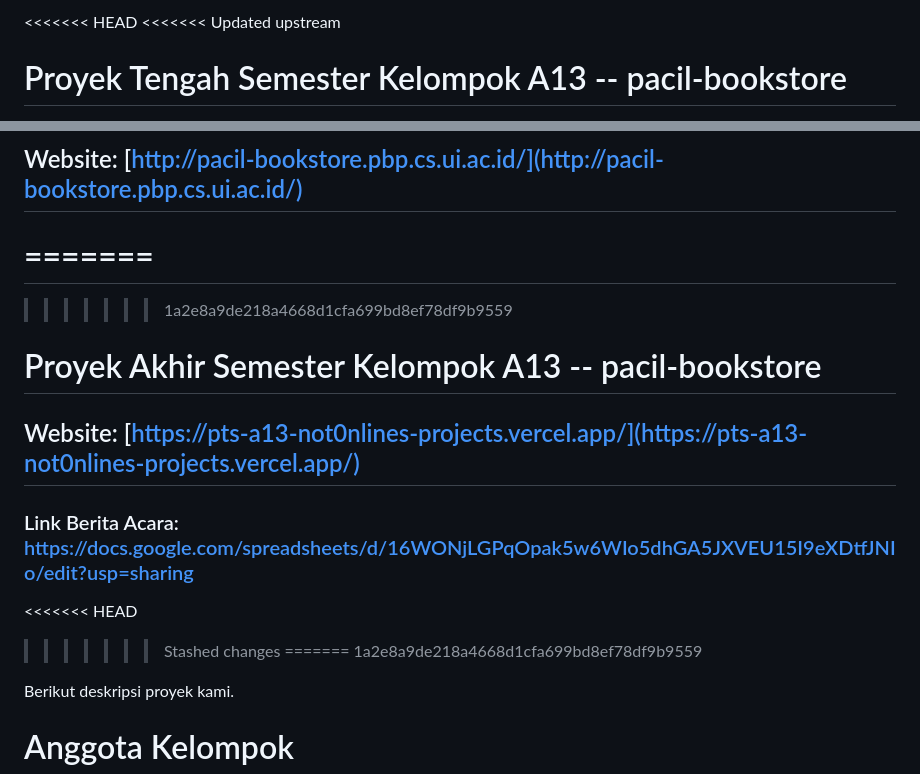
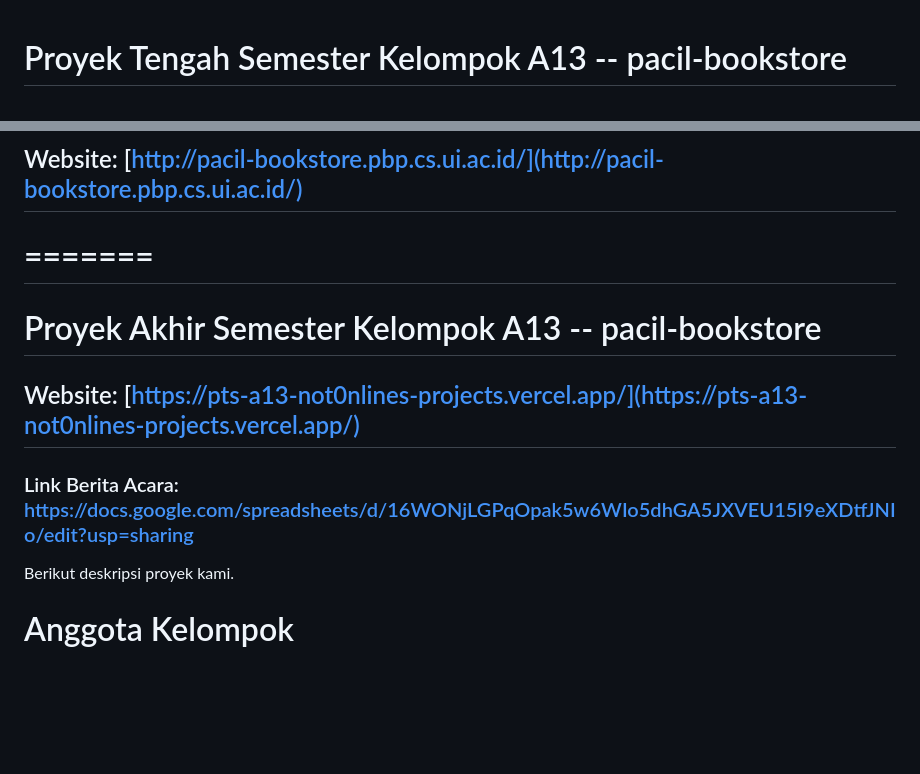
Before and after one commit to pbp-a13/pacil-bookstore-mobile, a Markdown page: README.md, 2 parts joined by grey strips. Rendered like a GitHub page; blank space fills up the shorter version.

```diff
--- a/README.md
+++ b/README.md
@@ -1,3 +1,2 @@
-<<<<<<< HEAD
-<<<<<<< Updated upstream
+
 # Proyek Tengah Semester Kelompok A13 -- pacil-bookstore
@@ -4,15 +6,12 @@
 ## Website: [http://pacil-bookstore.pbp.cs.ui.ac.id/](http://pacil-bookstore.pbp.cs.ui.ac.id/)
 =======
 =======
->>>>>>> 1a2e8a9de218a4668d1cfa699bd8ef78df9b9559
+
 # Proyek Akhir Semester Kelompok A13 -- pacil-bookstore
 ## Website: [https://pts-a13-not0nlines-projects.vercel.app/](https://pts-a13-not0nlines-projects.vercel.app/)
 
 ### Link Berita Acara: https://docs.google.com/spreadsheets/d/16WONjLGPqOpak5w6WIo5dhGA5JXVEU15I9eXDtfJNIo/edit?usp=sharing
-<<<<<<< HEAD
->>>>>>> Stashed changes
-=======
->>>>>>> 1a2e8a9de218a4668d1cfa699bd8ef78df9b9559
+
 
 Berikut deskripsi proyek kami.
 
```
Also changed, not shown: other parts of README.md (+3 -0 lines).
